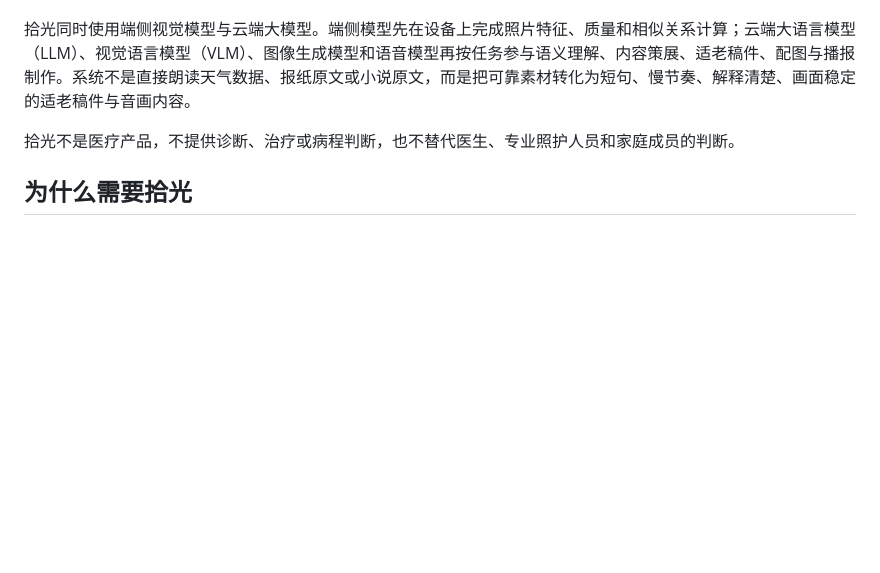
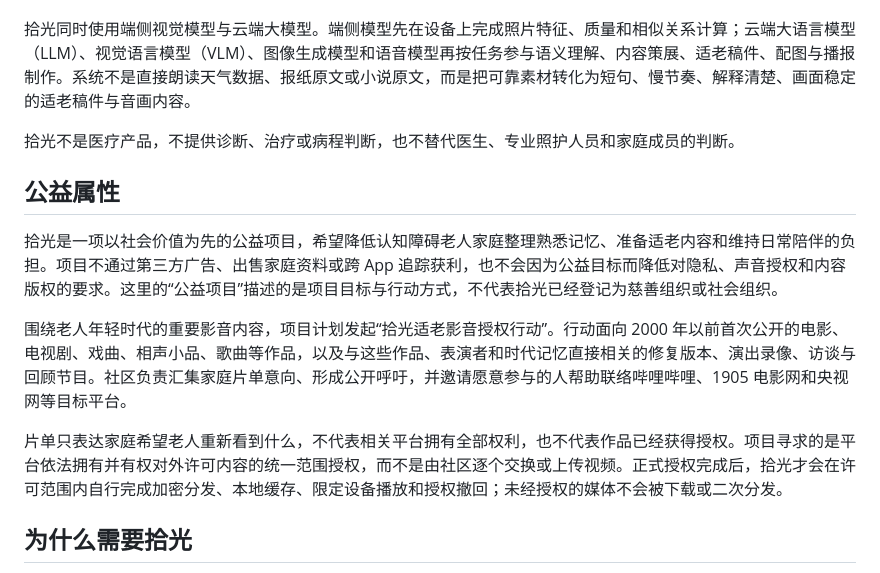
Before and after one commit to FlyLow24/ReLight, a Markdown page: README.md, the part around the change. Drawn GitHub-style; blank space fills up the shorter version.

Commit message:
Document ReLight public-interest mission

```diff
--- a/README.md
+++ b/README.md
@@ -15,6 +15,14 @@
 拾光同时使用端侧视觉模型与云端大模型。端侧模型先在设备上完成照片特征、质量和相似关系计算；云端大语言模型（LLM）、视觉语言模型（VLM）、图像生成模型和语音模型再按任务参与语义理解、内容策展、适老稿件、配图与播报制作。系统不是直接朗读天气数据、报纸原文或小说原文，而是把可靠素材转化为短句、慢节奏、解释清楚、画面稳定的适老稿件与音画内容。
 
 拾光不是医疗产品，不提供诊断、治疗或病程判断，也不替代医生、专业照护人员和家庭成员的判断。
+
+## 公益属性
+
+拾光是一项以社会价值为先的公益项目，希望降低认知障碍老人家庭整理熟悉记忆、准备适老内容和维持日常陪伴的负担。项目不通过第三方广告、出售家庭资料或跨 App 追踪获利，也不会因为公益目标而降低对隐私、声音授权和内容版权的要求。这里的“公益项目”描述的是项目目标与行动方式，不代表拾光已经登记为慈善组织或社会组织。
+
+围绕老人年轻时代的重要影音内容，项目计划发起“拾光适老影音授权行动”。行动面向 2000 年以前首次公开的电影、电视剧、戏曲、相声小品、歌曲等作品，以及与这些作品、表演者和时代记忆直接相关的修复版本、演出录像、访谈与回顾节目。社区负责汇集家庭片单意向、形成公开呼吁，并邀请愿意参与的人帮助联络哔哩哔哩、1905 电影网和央视网等目标平台。
+
+片单只表达家庭希望老人重新看到什么，不代表相关平台拥有全部权利，也不代表作品已经获得授权。项目寻求的是平台依法拥有并有权对外许可内容的统一范围授权，而不是由社区逐个交换或上传视频。正式授权完成后，拾光才会在许可范围内自行完成加密分发、本地缓存、限定设备播放和授权撤回；未经授权的媒体不会被下载或二次分发。
 
 ## 为什么需要拾光
 
```
